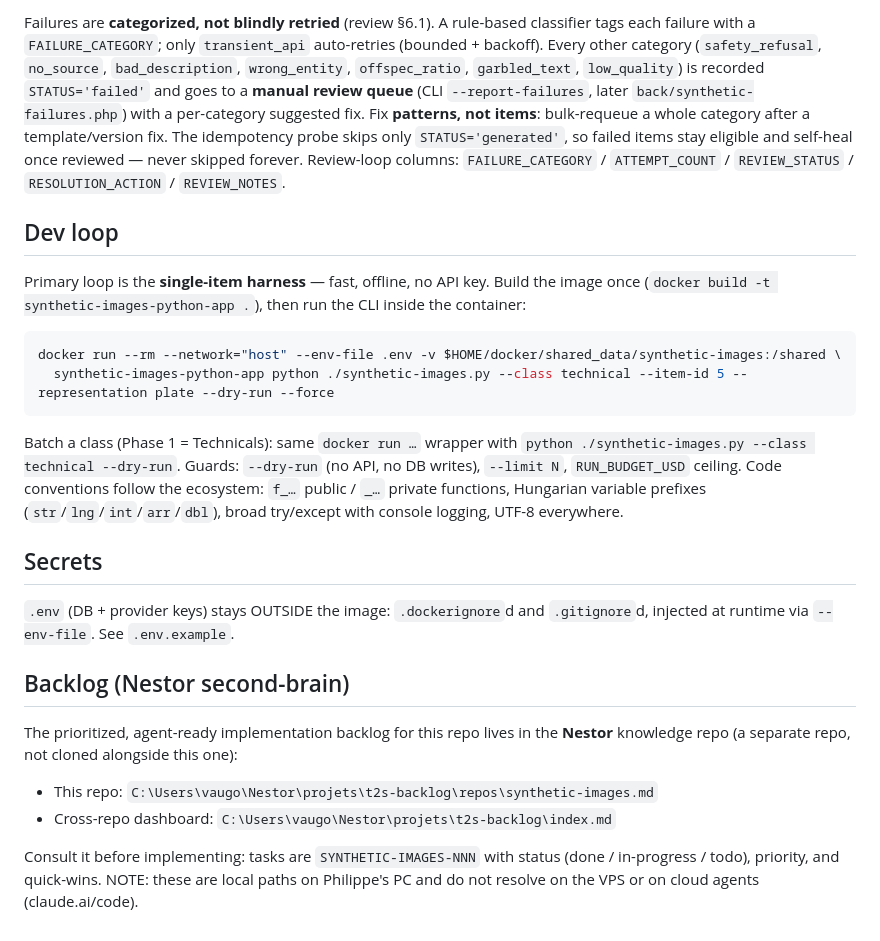
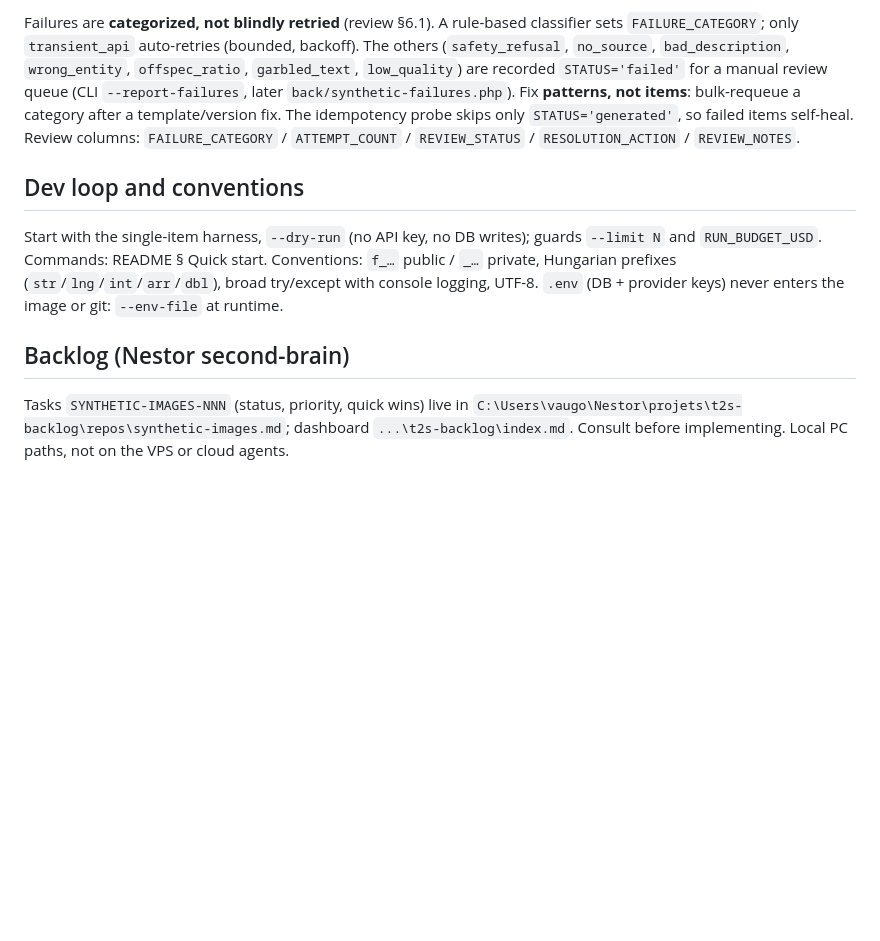
Before and after one commit to vaugouin/synthetic-images, a Markdown page: AGENTS.md, the part around one of its changes. GitHub-like rendering; blank space fills up the shorter version.

````diff
--- a/AGENTS.md
+++ b/AGENTS.md
@@ -68,43 +57,23 @@ images are served by `tmdb-front`'s Apache and consumed by `tmdb-front` + `voice
 
-Failures are **categorized, not blindly retried** (review §6.1). A rule-based classifier tags each
-failure with a `FAILURE_CATEGORY`; only `transient_api` auto-retries (bounded + backoff). Every other
-category (`safety_refusal`, `no_source`, `bad_description`, `wrong_entity`, `offspec_ratio`,
-`garbled_text`, `low_quality`) is recorded `STATUS='failed'` and goes to a **manual review queue**
-(CLI `--report-failures`, later `back/synthetic-failures.php`) with a per-category suggested fix.
-Fix **patterns, not items**: bulk-requeue a whole category after a template/version fix. The
-idempotency probe skips only `STATUS='generated'`, so failed items stay eligible and self-heal once
-reviewed — never skipped forever. Review-loop columns: `FAILURE_CATEGORY` / `ATTEMPT_COUNT` /
-`REVIEW_STATUS` / `RESOLUTION_ACTION` / `REVIEW_NOTES`.
+Failures are **categorized, not blindly retried** (review §6.1). A rule-based classifier sets
+`FAILURE_CATEGORY`; only `transient_api` auto-retries (bounded, backoff). The others
+(`safety_refusal`, `no_source`, `bad_description`, `wrong_entity`, `offspec_ratio`,
+`garbled_text`, `low_quality`) are recorded `STATUS='failed'` for a manual review queue (CLI
+`--report-failures`, later `back/synthetic-failures.php`). Fix **patterns, not items**: bulk-requeue
+a category after a template/version fix. The idempotency probe skips only `STATUS='generated'`, so
+failed items self-heal. Review columns: `FAILURE_CATEGORY` / `ATTEMPT_COUNT` / `REVIEW_STATUS` /
+`RESOLUTION_ACTION` / `REVIEW_NOTES`.
 
-## Dev loop
+## Dev loop and conventions
 
-Primary loop is the **single-item harness** — fast, offline, no API key. Build the image once
-(`docker build -t synthetic-images-python-app .`), then run the CLI inside the container:
-
-```bash
-docker run --rm --network="host" --env-file .env -v $HOME/docker/shared_data/synthetic-images:/shared \
-  synthetic-images-python-app python ./synthetic-images.py --class technical --item-id 5 --representation plate --dry-run --force
-```
-
-Batch a class (Phase 1 = Technicals): same `docker run …` wrapper with
-`python ./synthetic-images.py --class technical --dry-run`.
-Guards: `--dry-run` (no API, no DB writes), `--limit N`, `RUN_BUDGET_USD` ceiling. Code conventions
-follow the ecosystem: `f_…` public / `_…` private functions, Hungarian variable prefixes
-(`str`/`lng`/`int`/`arr`/`dbl`), broad try/except with console logging, UTF-8 everywhere.
-
-## Secrets
-
-`.env` (DB + provider keys) stays OUTSIDE the image: `.dockerignore`d and `.gitignore`d, injected at
-runtime via `--env-file`. See `.env.example`.
+Start with the single-item harness, `--dry-run` (no API key, no DB writes); guards `--limit N` and
+`RUN_BUDGET_USD`. Commands: README § Quick start. Conventions: `f_…` public / `_…` private,
+Hungarian prefixes (`str`/`lng`/`int`/`arr`/`dbl`), broad try/except with console logging, UTF-8.
+`.env` (DB + provider keys) never enters the image or git: `--env-file` at runtime.
 
 ## Backlog (Nestor second-brain)
 
-The prioritized, agent-ready implementation backlog for this repo lives in the **Nestor**
-knowledge repo (a separate repo, not cloned alongside this one):
-
-- This repo: `C:\Users\vaugo\Nestor\projets\t2s-backlog\repos\synthetic-images.md`
-- Cross-repo dashboard: `C:\Users\vaugo\Nestor\projets\t2s-backlog\index.md`
-
-Consult it before implementing: tasks are `SYNTHETIC-IMAGES-NNN` with status (done / in-progress /
-todo), priority, and quick-wins. NOTE: these are local paths on Philippe's PC and do not
-resolve on the VPS or on cloud agents (claude.ai/code).
+Tasks `SYNTHETIC-IMAGES-NNN` (status, priority, quick wins) live in
+`C:\Users\vaugo\Nestor\projets\t2s-backlog\repos\synthetic-images.md`; dashboard
+`...\t2s-backlog\index.md`. Consult before implementing. Local PC paths, not on the VPS or cloud
+agents.
````
Also changed, not shown: other parts of AGENTS.md (+42 -53 lines), README.md (+9 -3 lines).
